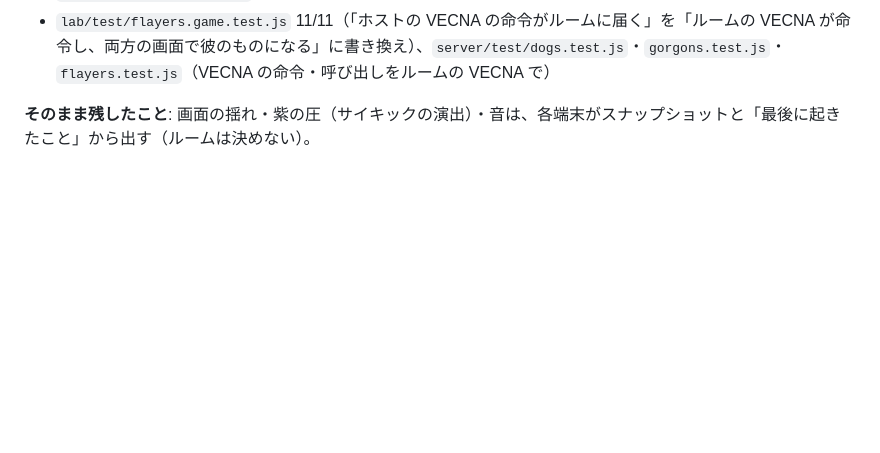
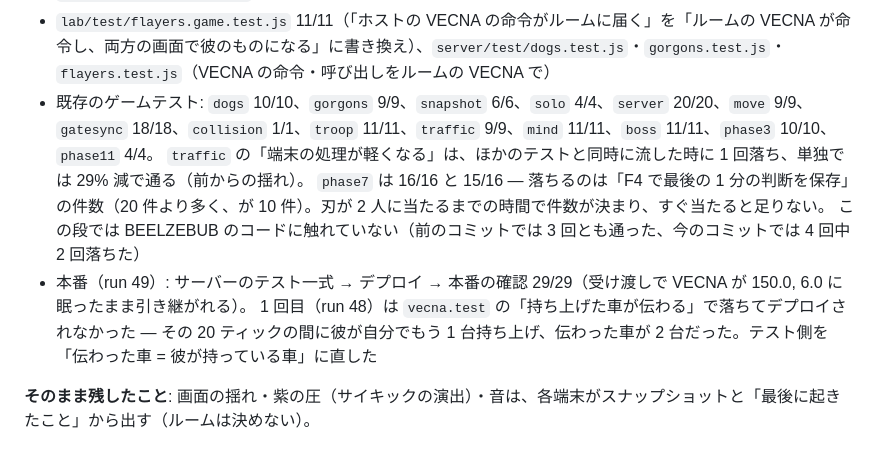
Before and after one commit to lunex773-lab/ge-mu, a Markdown page: SERVER_MIGRATION_ANALYSIS.md, the part around the change. Drawn GitHub-style; blank space fills up the shorter version.

Commit message:
Change log: the game suites and the live check for VECNA in the room
Co-Authored-By: Claude Opus 5.5 <noreply@anthropic.com>
Claude-Session: https://claude.ai/code/session_01KUb5tNdGFCHBRSn8GSKReN

```diff
--- a/SERVER_MIGRATION_ANALYSIS.md
+++ b/SERVER_MIGRATION_ANALYSIS.md
@@ -763,6 +763,12 @@
   **2 人目が 22 m 先から掴まれ、3.2 m 持ち上げられ、ルームが 30 のダメージを与え、離される**／**持ち上げた車が 2 人目の画面でも彼の周りを回り、飛び、ルームと 0.06 m の差で落ちる**／倒れると両方の画面で倒れる／1 人に戻ると返され、続けて動く
 - `server/test/room.test.js`（workerd、本番の確認でも）: 受け渡しに VECNA を追加
 - `lab/test/flayers.game.test.js` 11/11（「ホストの VECNA の命令がルームに届く」を「ルームの VECNA が命令し、両方の画面で彼のものになる」に書き換え）、`server/test/dogs.test.js`・`gorgons.test.js`・`flayers.test.js`（VECNA の命令・呼び出しをルームの VECNA で）
+- 既存のゲームテスト: `dogs` 10/10、`gorgons` 9/9、`snapshot` 6/6、`solo` 4/4、`server` 20/20、`move` 9/9、`gatesync` 18/18、`collision` 1/1、`troop` 11/11、`traffic` 9/9、`mind` 11/11、`boss` 11/11、`phase3` 10/10、`phase11` 4/4。
+  `traffic` の「端末の処理が軽くなる」は、ほかのテストと同時に流した時に 1 回落ち、単独では 29% 減で通る（前からの揺れ）。
+  `phase7` は 16/16 と 15/16 — 落ちるのは「F4 で最後の 1 分の判断を保存」の件数（20 件より多く、が 10 件）。刃が 2 人に当たるまでの時間で件数が決まり、すぐ当たると足りない。
+  この段では BEELZEBUB のコードに触れていない（前のコミットでは 3 回とも通った、今のコミットでは 4 回中 2 回落ちた）
+- 本番（run 49）: サーバーのテスト一式 → デプロイ → 本番の確認 29/29（受け渡しで VECNA が 150.0, 6.0 に眠ったまま引き継がれる）。
+  1 回目（run 48）は `vecna.test` の「持ち上げた車が伝わる」で落ちてデプロイされなかった — その 20 ティックの間に彼が自分でもう 1 台持ち上げ、伝わった車が 2 台だった。テスト側を「伝わった車 = 彼が持っている車」に直した
 
 **そのまま残したこと**: 画面の揺れ・紫の圧（サイキックの演出）・音は、各端末がスナップショットと「最後に起きたこと」から出す（ルームは決めない）。
 
```
